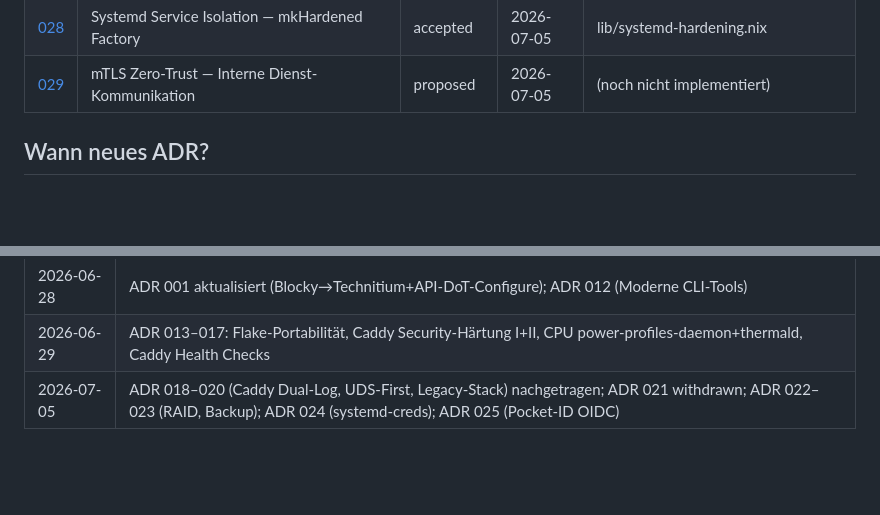
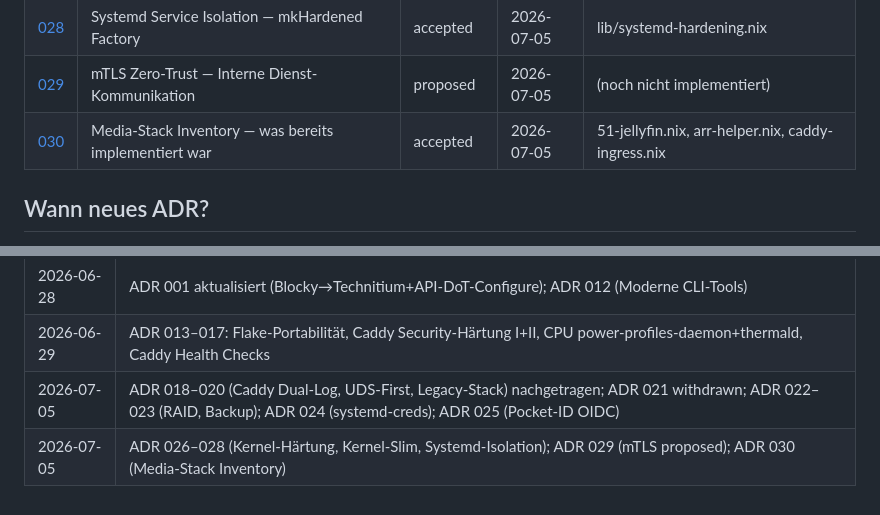
Before and after one commit to grapefruit89/Nix-Grok, a Markdown page: docs/adr/README.md, 2 parts joined by grey strips. Drawn GitHub-style; blank space fills up the shorter version.

```diff
--- a/docs/adr/README.md
+++ b/docs/adr/README.md
@@ -45,6 +45,7 @@ meta:
 | [027](027-kernel-slim-module-policy.md) | Kernel-Slim — Modul-Blacklisting-Policy (Whitelist/Blacklist) | accepted | 2026-07-05 | lib/kernel/, modules/20-security/25-kernel-policy.nix |
 | [028](028-systemd-service-isolation.md) | Systemd Service Isolation — mkHardened Factory | accepted | 2026-07-05 | lib/systemd-hardening.nix |
 | [029](029-mtls-zero-trust-internal.md) | mTLS Zero-Trust — Interne Dienst-Kommunikation | proposed | 2026-07-05 | (noch nicht implementiert) |
+| [030](030-media-stack-factory-hardening.md) | Media-Stack Inventory — was bereits implementiert war | accepted | 2026-07-05 | 51-jellyfin.nix, arr-helper.nix, caddy-ingress.nix |
 
 ## Wann neues ADR?
 
@@ -80,3 +81,4 @@ Nicht: tote `ADR-10-network.md`-Pfade ohne Datei.
 | 2026-06-28 | ADR 001 aktualisiert (Blocky→Technitium+API-DoT-Configure); ADR 012 (Moderne CLI-Tools) |
 | 2026-06-29 | ADR 013–017: Flake-Portabilität, Caddy Security-Härtung I+II, CPU power-profiles-daemon+thermald, Caddy Health Checks |
 | 2026-07-05 | ADR 018–020 (Caddy Dual-Log, UDS-First, Legacy-Stack) nachgetragen; ADR 021 withdrawn; ADR 022–023 (RAID, Backup); ADR 024 (systemd-creds); ADR 025 (Pocket-ID OIDC) |
+| 2026-07-05 | ADR 026–028 (Kernel-Härtung, Kernel-Slim, Systemd-Isolation); ADR 029 (mTLS proposed); ADR 030 (Media-Stack Inventory) |
```
Also changed, not shown: docs/adr/030-media-stack-factory-hardening.md (added, +101 -0 lines).
